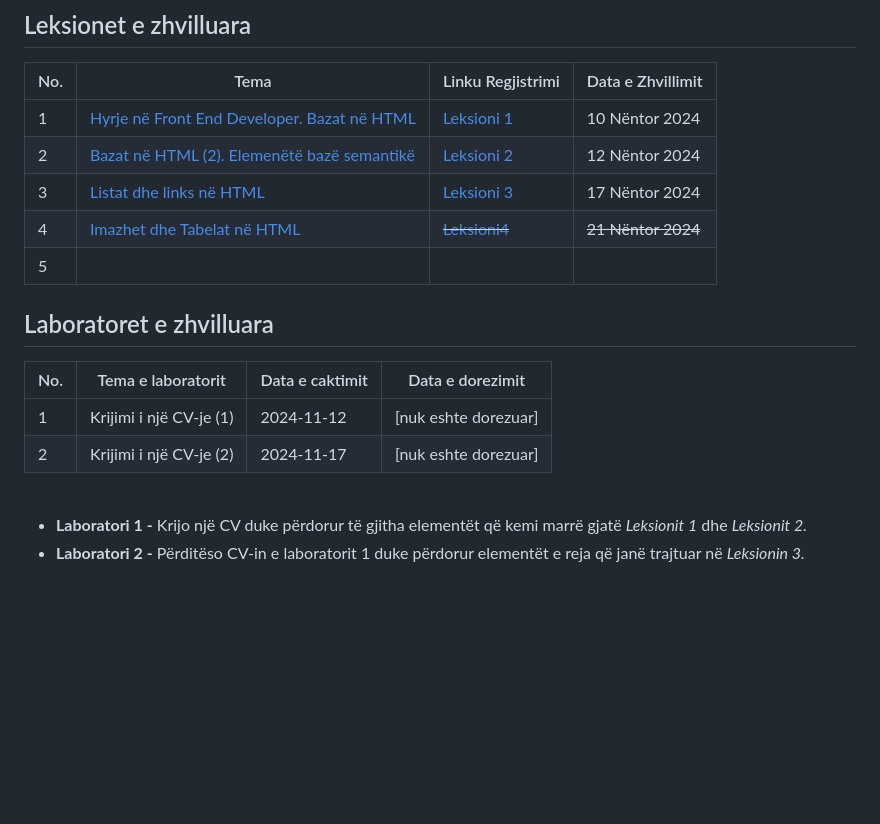
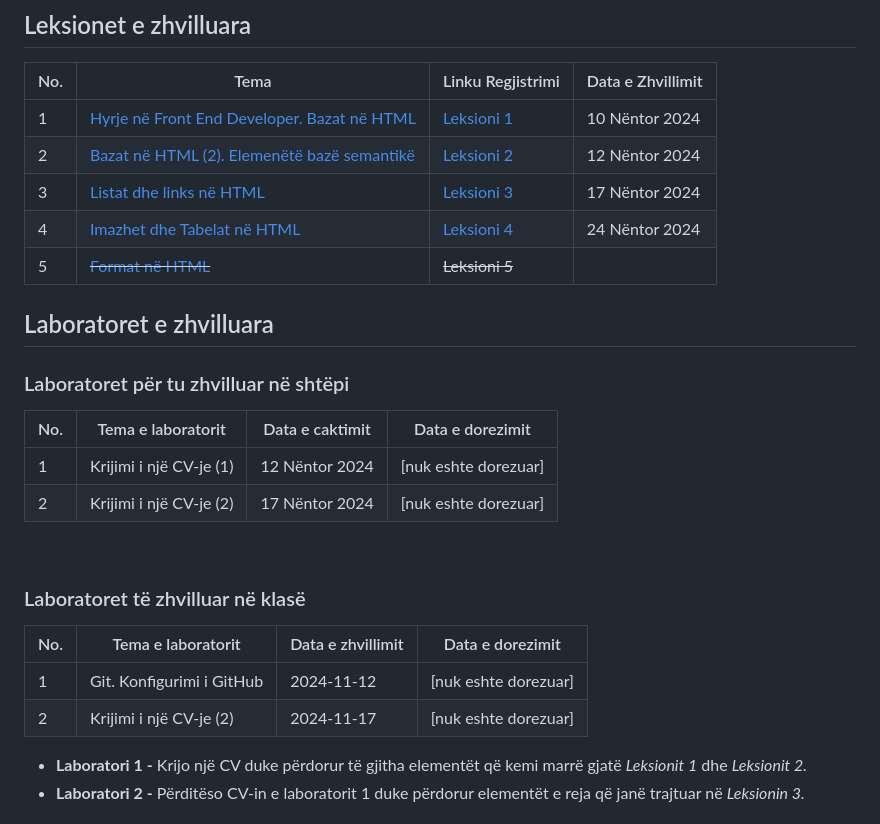
Before and after one commit to SignorTynam/frontEndDeveloper, a Markdown page: README.md, the part around the change. Drawn GitHub-style; blank space fills up the shorter version.

```diff
--- a/README.md
+++ b/README.md
@@ -15,17 +15,26 @@
 |  1  | [Hyrje në Front End Developer. Bazat në HTML](leksioni1/README.md) | [Leksioni 1](https://www.youtube.com/watch?v=KwvW_h_mIiI&list=PLYO89vdz7M65HgP1yPnRqPHliRdWRlyHg&index=1&t=3s) | 10 Nëntor 2024 |
 |  2  | [Bazat në HTML (2). Elemenëtë bazë semantikë](leksioni2/README.md) | [Leksioni 2](https://www.youtube.com/watch?v=5lN9WYEzw9c) | 12 Nëntor 2024 |
 |  3  | [Listat dhe links në HTML](leksioni3/README.md) | [Leksioni 3](https://www.youtube.com/watch?v=2v_-9mB8Pto&list=PLYO89vdz7M65HgP1yPnRqPHliRdWRlyHg&index=3&t=2051s) | 17 Nëntor 2024 |
-|  4  | [Imazhet dhe Tabelat në HTML](leksioni4/README.md) | ~~[Leksioni4]()~~ | ~~21 Nëntor 2024~~ |
-| 5 | | | |
+|  4  | [Imazhet dhe Tabelat në HTML](leksioni4/README.md) | [Leksioni 4](https://youtu.be/faMovp72FM8) | 24 Nëntor 2024 |
+| 5 | ~~[Format në HTML]()~~ | ~~Leksioni 5~~ | |
 
 ## Laboratoret e zhvilluara
 
+### Laboratoret për tu zhvilluar në shtëpi
+
 | No. | Tema e laboratorit     | Data e caktimit | Data e dorezimit |
 |-----|------------------------|-----------------|------------------|
-| 1   | Krijimi i një CV-je (1) | 2024-11-12      | [nuk eshte dorezuar] |
-| 2   | Krijimi i një CV-je (2) | 2024-11-17      | [nuk eshte dorezuar] |
+| 1   | Krijimi i një CV-je (1) | 12 Nëntor 2024 | [nuk eshte dorezuar] |
+| 2   | Krijimi i një CV-je (2) | 17 Nëntor 2024 | [nuk eshte dorezuar] |
 
 <br>
+
+### Laboratoret të zhvilluar në klasë
+
+| No. | Tema e laboratorit     | Data e zhvillimit | Data e dorezimit |
+|-----|------------------------|-----------------|------------------|
+| 1   | Git. Konfigurimi i GitHub | 2024-11-12      | [nuk eshte dorezuar] |
+| 2   | Krijimi i një CV-je (2) | 2024-11-17      | [nuk eshte dorezuar] |
 
 - **Laboratori 1 -** Krijo një CV duke përdorur të gjitha elementët që kemi marrë gjatë *Leksionit 1* dhe *Leksionit 2.*
 - **Laboratori 2 -** Përditëso CV-in e laboratorit 1 duke përdorur elementët e reja që janë trajtuar në *Leksionin 3.*
```
